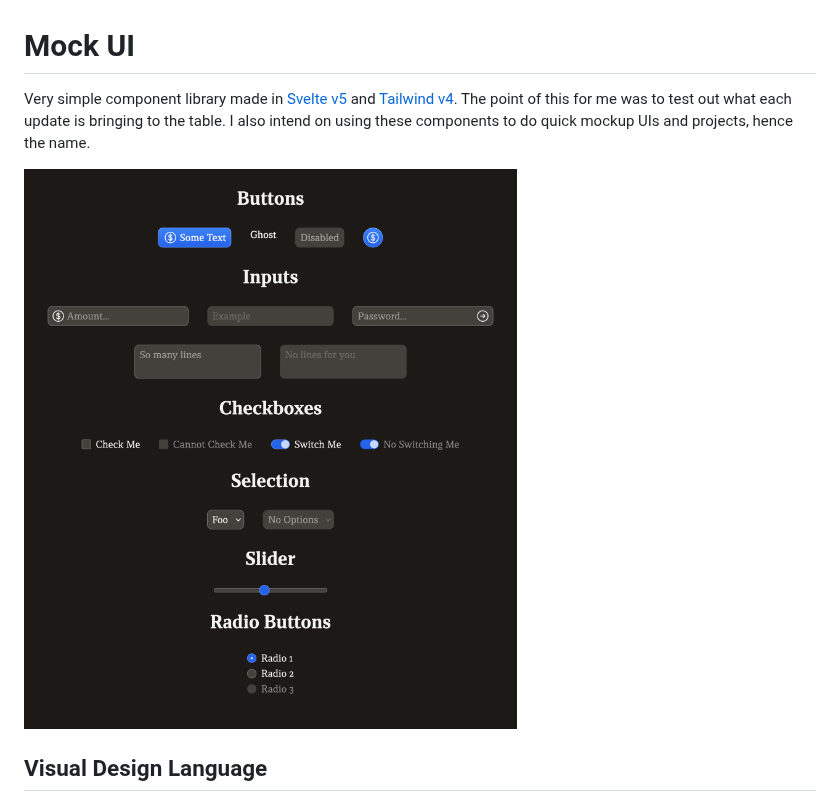
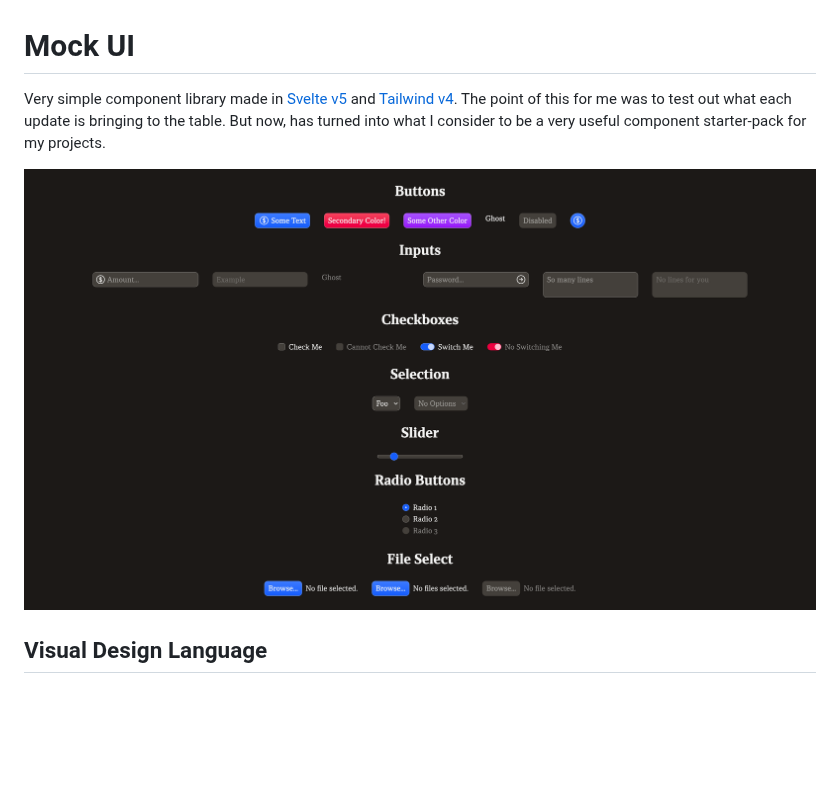
Before and after one commit to josssch/mock-ui, a Markdown page: readme.md, the part around one of its changes. GitHub-like rendering; pictures changed too: docs/preview_2025-01.png (added); blank space fills up the shorter version.

Commit message:
docs: update readme links + screenshot

```diff
--- a/readme.md
+++ b/readme.md
@@ -1,8 +1,8 @@
 # Mock UI
 
-Very simple component library made in [Svelte v5](https://svelte-5-preview.vercel.app/docs/introduction) and [Tailwind v4](https://tailwindcss.com/blog/tailwindcss-v4-alpha). The point of this for me was to test out what each update is bringing to the table. I also intend on using these components to do quick mockup UIs and projects, hence the name.
+Very simple component library made in [Svelte v5](https://svelte.dev/) and [Tailwind v4](https://tailwindcss.com/). The point of this for me was to test out what each update is bringing to the table. But now, has turned into what I consider to be a very useful component starter-pack for my projects.
 
-![Preview of Components](docs/preview.png)
+![Preview of Components](docs/preview_2025-01.png)
 
 ## Visual Design Language
 
```
Also changed, not shown: other parts of readme.md (+1 -1 lines), docs/preview_2024-10.png (renamed from docs/preview.png).
